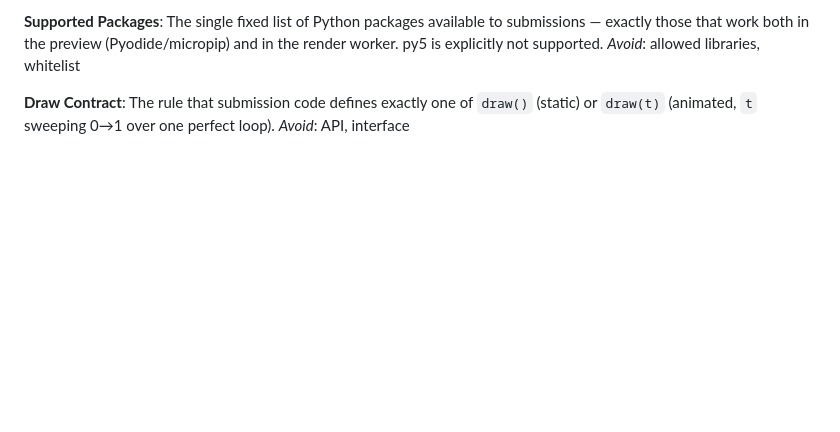
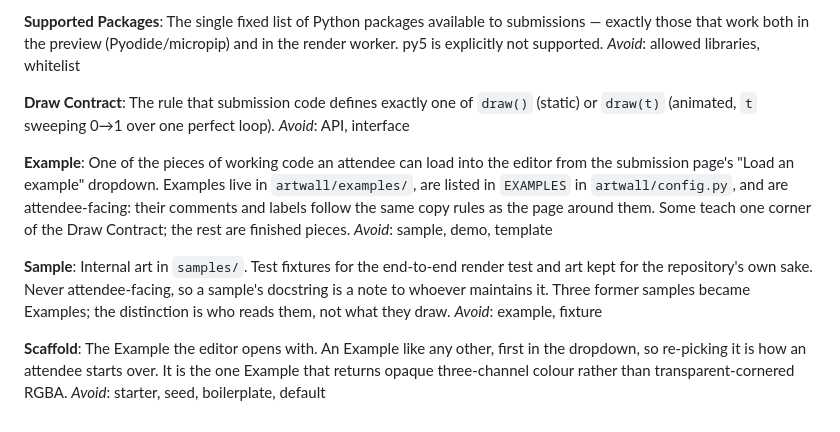
Before and after one commit to tpgionfriddo/pycon-2026-art-wall, a Markdown page: CONTEXT.md, the part around the change. Drawn GitHub-style; blank space fills up the shorter version.

```diff
--- a/CONTEXT.md
+++ b/CONTEXT.md
@@ -76,3 +76,26 @@ _Avoid_: allowed libraries, whitelist
 The rule that submission code defines exactly one of `draw()` (static) or
 `draw(t)` (animated, `t` sweeping 0→1 over one perfect loop).
 _Avoid_: API, interface
+
+**Example**:
+One of the pieces of working code an attendee can load into the editor from
+the submission page's "Load an example" dropdown. Examples live in
+`artwall/examples/`, are listed in `EXAMPLES` in `artwall/config.py`, and are
+attendee-facing: their comments and labels follow the same copy rules as the
+page around them. Some teach one corner of the Draw Contract; the rest are
+finished pieces.
+_Avoid_: sample, demo, template
+
+**Sample**:
+Internal art in `samples/`. Test fixtures for the end-to-end render test and
+art kept for the repository's own sake. Never attendee-facing, so a sample's
+docstring is a note to whoever maintains it. Three former samples became
+Examples; the distinction is who reads them, not what they draw.
+_Avoid_: example, fixture
+
+**Scaffold**:
+The Example the editor opens with. An Example like any other, first in the
+dropdown, so re-picking it is how an attendee starts over. It is the one
+Example that returns opaque three-channel colour rather than
+transparent-cornered RGBA.
+_Avoid_: starter, seed, boilerplate, default
```
Also changed, not shown: docs/adr/0008-examples-ship-inside-the-package.md (added, +44 -0 lines).
